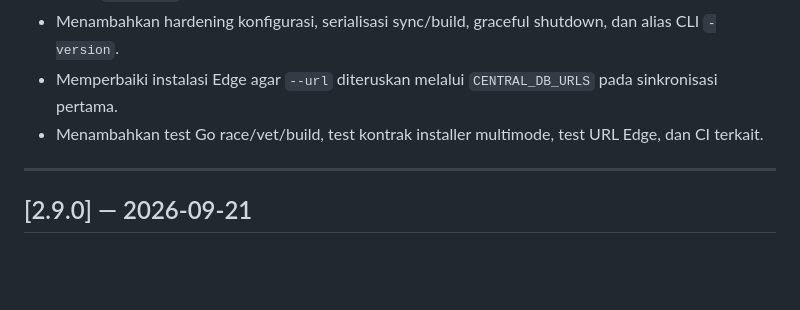
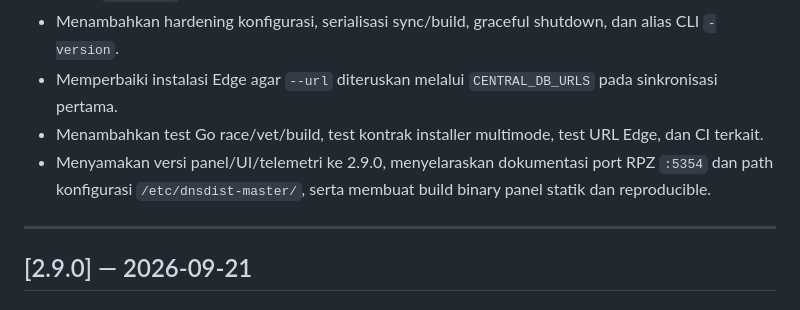
Before and after one commit to Santainetwork/dnsdist-edge, a Markdown page: CHANGELOG.md, the part around one of its changes. GitHub-like rendering; blank space fills up the shorter version.

```diff
--- a/CHANGELOG.md
+++ b/CHANGELOG.md
@@ -14,6 +16,7 @@ Format: [versi] — tanggal, deskripsi singkat.
 - Menambahkan hardening konfigurasi, serialisasi sync/build, graceful shutdown, dan alias CLI `-version`.
 - Memperbaiki instalasi Edge agar `--url` diteruskan melalui `CENTRAL_DB_URLS` pada sinkronisasi pertama.
 - Menambahkan test Go race/vet/build, test kontrak installer multimode, test URL Edge, dan CI terkait.
+- Menyamakan versi panel/UI/telemetri ke 2.9.0, menyelaraskan dokumentasi port RPZ `:5354` dan path konfigurasi `/etc/dnsdist-master/`, serta membuat build binary panel statik dan reproducible.
 
 ---
 
```
Also changed, not shown: other parts of CHANGELOG.md (+2 -0 lines).
